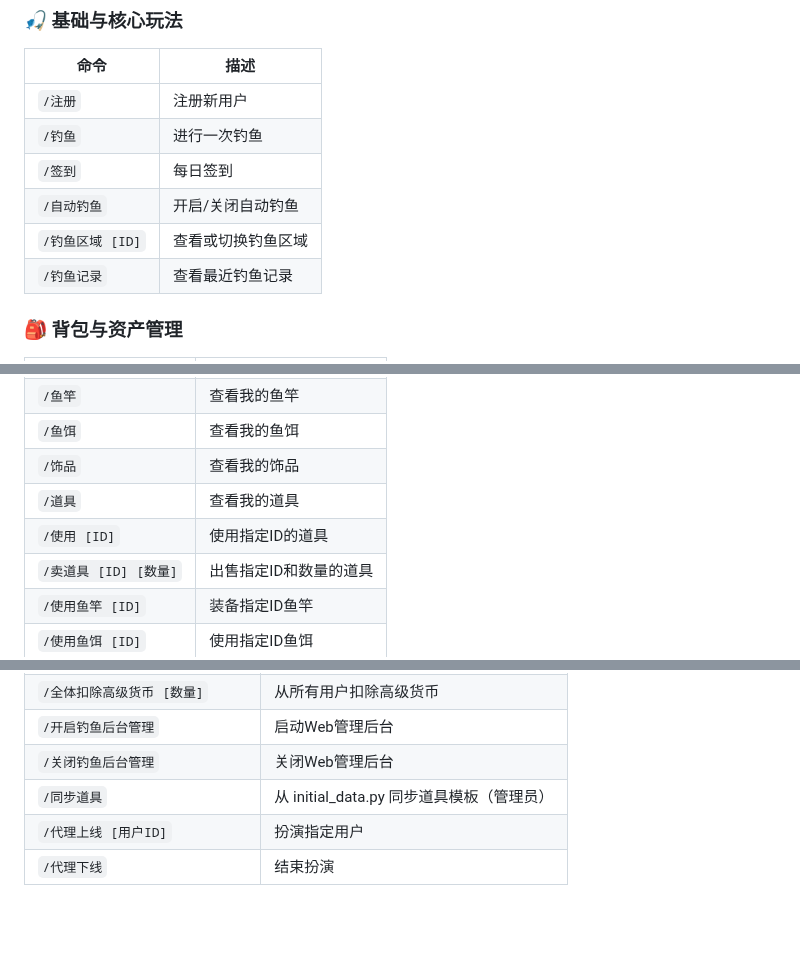
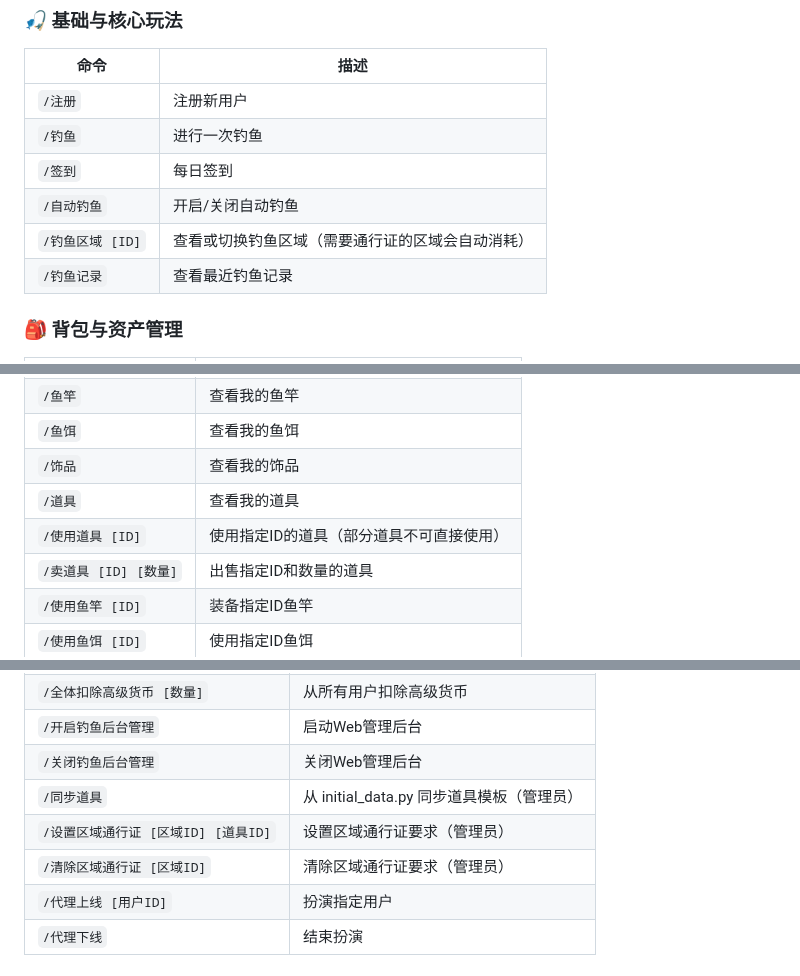
Before and after one commit to xxlemon-io/astrbot_plugin_fishing, a Markdown page: README.md, 3 parts joined by grey strips. GitHub-like rendering; blank space fills up the shorter version.

```diff
--- a/README.md
+++ b/README.md
@@ -137,7 +136,7 @@
 | `/钓鱼` | 进行一次钓鱼 |
 | `/签到` | 每日签到 |
 | `/自动钓鱼` | 开启/关闭自动钓鱼 |
-| `/钓鱼区域 [ID]` | 查看或切换钓鱼区域 |
+| `/钓鱼区域 [ID]` | 查看或切换钓鱼区域（需要通行证的区域会自动消耗） |
 | `/钓鱼记录` | 查看最近钓鱼记录 |
 
 ### 🎒 背包与资产管理
@@ -153,7 +152,7 @@
 | `/鱼饵` | 查看我的鱼饵 |
 | `/饰品` | 查看我的饰品 |
 | `/道具` | 查看我的道具 |
-| `/使用 [ID]` | 使用指定ID的道具 |
+| `/使用道具 [ID]` | 使用指定ID的道具（部分道具不可直接使用） |
 | `/卖道具 [ID] [数量]` | 出售指定ID和数量的道具 |
 | `/使用鱼竿 [ID]` | 装备指定ID鱼竿 |
 | `/使用鱼饵 [ID]` | 使用指定ID鱼饵 |
@@ -249,6 +256,8 @@
 | `/开启钓鱼后台管理` | 启动Web管理后台 |
 | `/关闭钓鱼后台管理` | 关闭Web管理后台 |
 | `/同步道具` | 从 initial_data.py 同步道具模板（管理员） |
+| `/设置区域通行证 [区域ID] [道具ID]` | 设置区域通行证要求（管理员） |
+| `/清除区域通行证 [区域ID]` | 清除区域通行证要求（管理员） |
 | `/代理上线 [用户ID]` | 扮演指定用户 |
 | `/代理下线` | 结束扮演 |
 
```
Also changed, not shown: other parts of README.md (+23 -16 lines).
